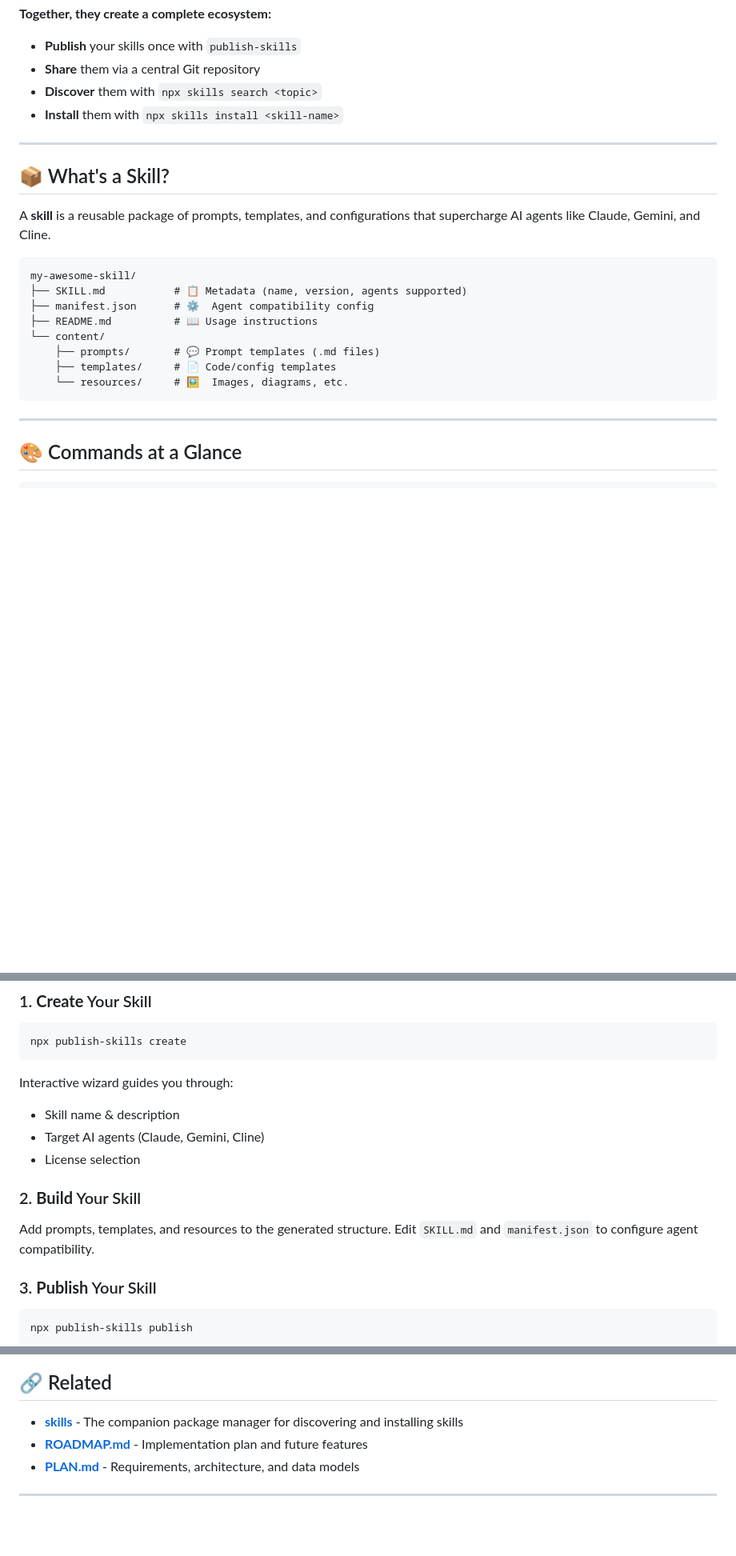
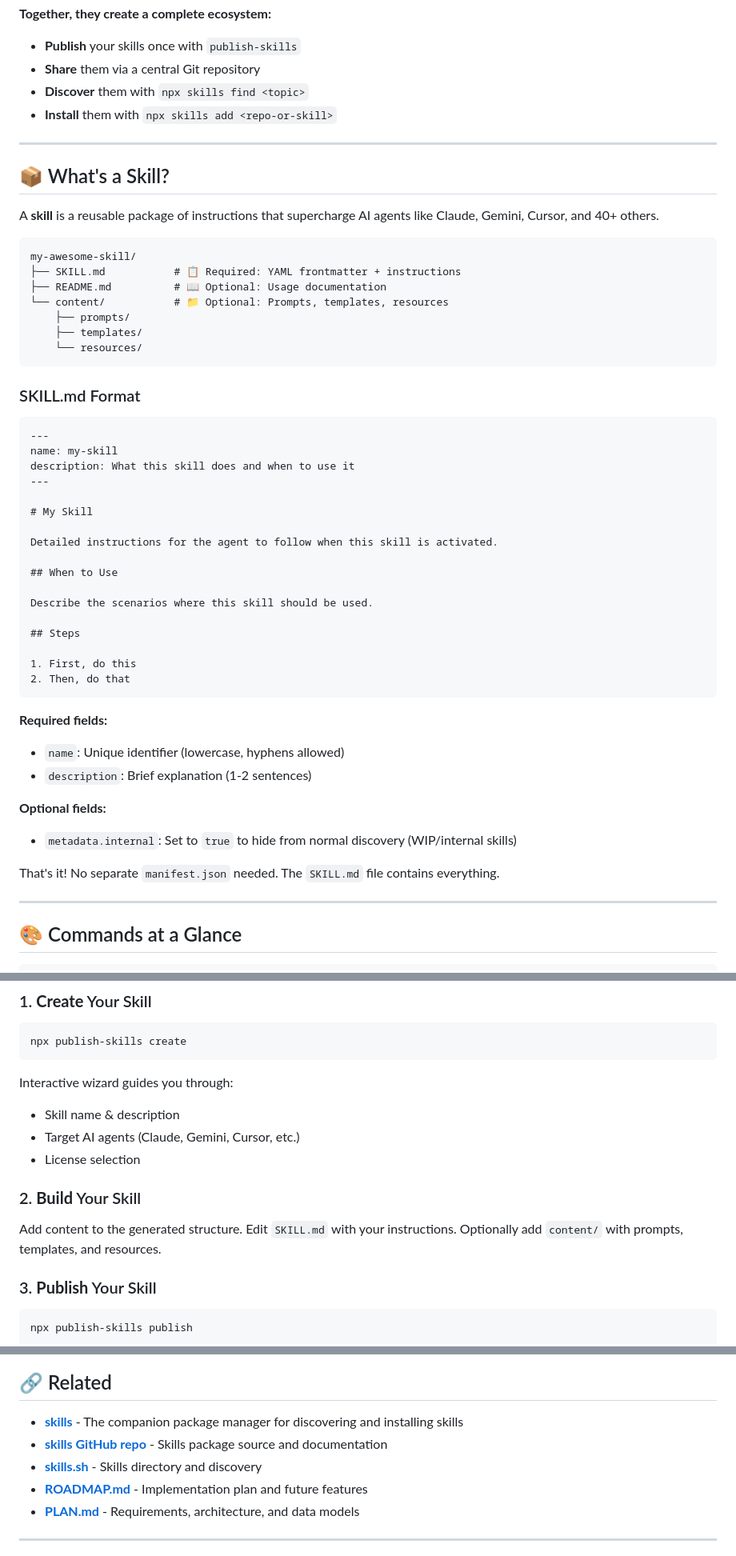
Before and after one commit to jindalAnuj/publish-skills, a Markdown page: README.md, 3 parts joined by grey strips. Shown at 80% size. Rendered like a GitHub page; blank space fills up the shorter version.

````diff
--- a/README.md
+++ b/README.md
@@ -46,25 +46,55 @@ graph LR
 
 - **Publish** your skills once with `publish-skills`
 - **Share** them via a central Git repository
-- **Discover** them with `npx skills search <topic>`
-- **Install** them with `npx skills install <skill-name>`
+- **Discover** them with `npx skills find <topic>`
+- **Install** them with `npx skills add <repo-or-skill>`
 
 ---
 
 ## 📦 What's a Skill?
 
-A **skill** is a reusable package of prompts, templates, and configurations that supercharge AI agents like Claude, Gemini, and Cline.
+A **skill** is a reusable package of instructions that supercharge AI agents like Claude, Gemini, Cursor, and 40+ others.
 
 ```
 my-awesome-skill/
-├── SKILL.md           # 📋 Metadata (name, version, agents supported)
-├── manifest.json      # ⚙️  Agent compatibility config
-├── README.md          # 📖 Usage instructions
-└── content/
-    ├── prompts/       # 💬 Prompt templates (.md files)
-    ├── templates/     # 📄 Code/config templates
-    └── resources/     # 🖼️  Images, diagrams, etc.
+├── SKILL.md           # 📋 Required: YAML frontmatter + instructions
+├── README.md          # 📖 Optional: Usage documentation
+└── content/           # 📁 Optional: Prompts, templates, resources
+    ├── prompts/
+    ├── templates/
+    └── resources/
 ```
+
+### SKILL.md Format
+
+```markdown
+---
+name: my-skill
+description: What this skill does and when to use it
+---
+
+# My Skill
+
+Detailed instructions for the agent to follow when this skill is activated.
+
+## When to Use
+
+Describe the scenarios where this skill should be used.
+
+## Steps
+
+1. First, do this
+2. Then, do that
+```
+
+**Required fields:**
+- `name`: Unique identifier (lowercase, hyphens allowed)
+- `description`: Brief explanation (1-2 sentences)
+
+**Optional fields:**
+- `metadata.internal`: Set to `true` to hide from normal discovery (WIP/internal skills)
+
+That's it! No separate `manifest.json` needed. The `SKILL.md` file contains everything.
 
 ---
 
@@ -102,12 +132,12 @@ npx publish-skills create
 Interactive wizard guides you through:
 
 - Skill name & description
-- Target AI agents (Claude, Gemini, Cline)
+- Target AI agents (Claude, Gemini, Cursor, etc.)
 - License selection
 
 ### 2. **Build** Your Skill
 
-Add prompts, templates, and resources to the generated structure. Edit `SKILL.md` and `manifest.json` to configure agent compatibility.
+Add content to the generated structure. Edit `SKILL.md` with your instructions. Optionally add `content/` with prompts, templates, and resources.
 
 ### 3. **Publish** Your Skill
 
@@ -308,6 +317,8 @@ MIT © [Anuj Jindal](https://www.linkedin.com/in/anuj-jindal-profile/)
 ## 🔗 Related
 
 - **[skills](https://www.npmjs.com/package/skills)** - The companion package manager for discovering and installing skills
+- **[skills GitHub repo](https://github.com/vercel-labs/skills)** - Skills package source and documentation
+- **[skills.sh](https://skills.sh)** - Skills directory and discovery
 - **[ROADMAP.md](./ROADMAP.md)** - Implementation plan and future features
 - **[PLAN.md](./PLAN.md)** - Requirements, architecture, and data models
 
````
Also changed, not shown: other parts of README.md (+37 -58 lines), .changeset/all-comics-jog.md (added, +5 -0 lines).
